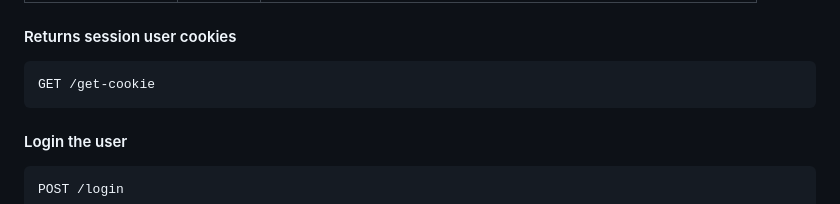
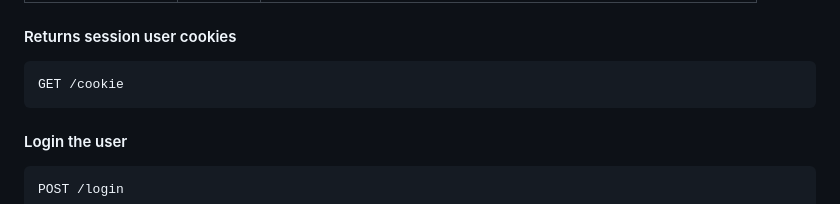
Before and after one commit to rosariocannavo/ValidiVault, a Markdown page: README.md, the part around one of its changes. GitHub-like rendering.

````diff
--- a/README.md
+++ b/README.md
@@ -138,7 +138,7 @@ POST /registration
 #### Returns session user cookies
 
 ```http
-GET /get-cookie
+GET /cookie
 ```
 
 #### Login the user
````
Also changed, not shown: other parts of README.md (+1 -1 lines).
